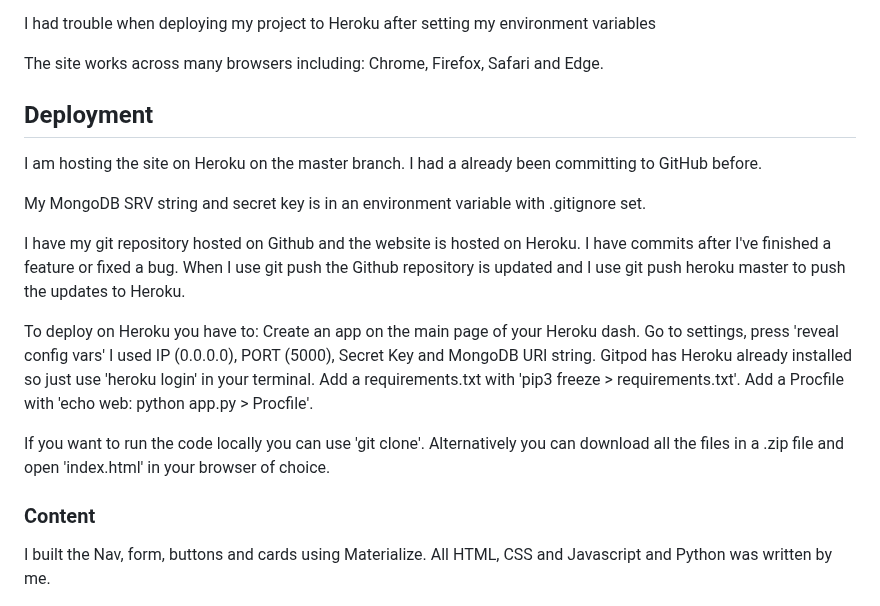
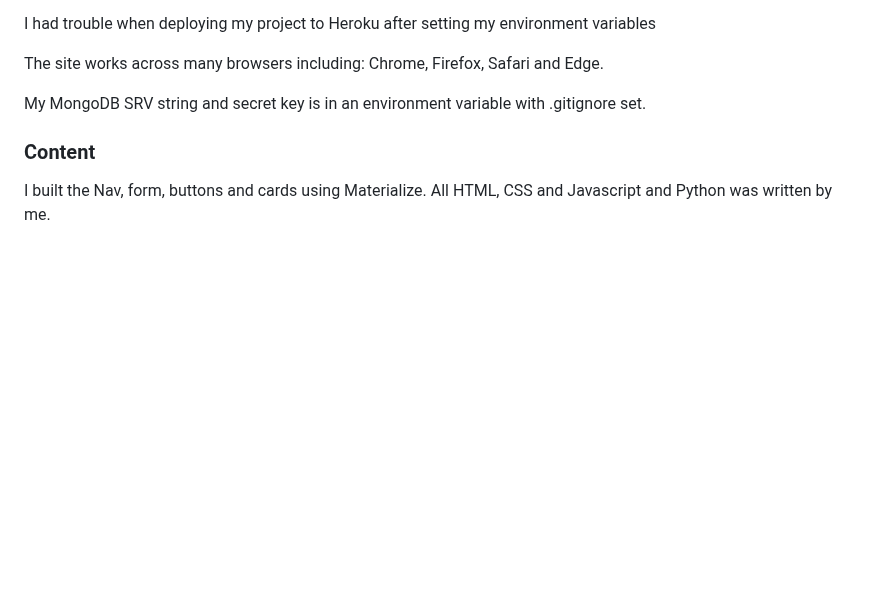
Before and after one commit to harrypars0ns/a-recipe-book, a Markdown page: README.md, the part around the change. GitHub-like rendering; blank space fills up the shorter version.

```diff
--- a/README.md
+++ b/README.md
@@ -149,23 +149,11 @@ I had trouble when deploying my project to Heroku after setting my environment v
 
 The site works across many browsers including: Chrome, Firefox, Safari and Edge.
 
-## Deployment
 
-I am hosting the site on Heroku on the master branch. I had a already been committing to GitHub before.
+
 
 My MongoDB SRV string and secret key is in an environment variable with .gitignore set.
 
-I have my git repository hosted on Github and the website is hosted on Heroku. I have commits after I've finished a feature or fixed a bug. When I use git push the Github repository is updated and I use git push heroku master to push the updates to Heroku.
-
-To deploy on Heroku you have to:
-Create an app on the main page of your Heroku dash.
-Go to settings, press 'reveal config vars' I used IP (0.0.0.0), PORT (5000), Secret Key and MongoDB URI string.
-Gitpod has Heroku already installed so just use 'heroku login' in your terminal.
-Add a requirements.txt with 'pip3 freeze > requirements.txt'.
-Add a Procfile with 'echo web: python app.py > Procfile'.
-
-If you want to run the code locally you can use 'git clone'. Alternatively you
-can download all the files in a .zip file and open 'index.html' in your browser of choice.
 
 
 ### Content
```
